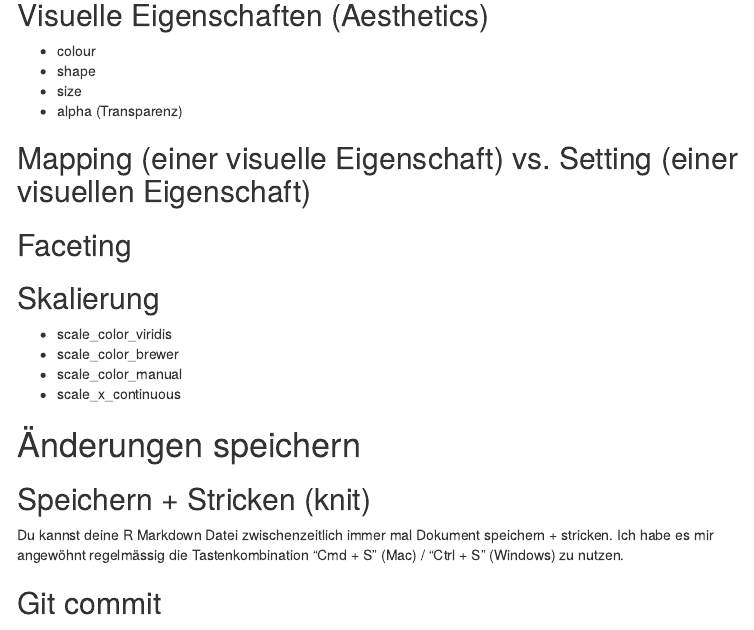
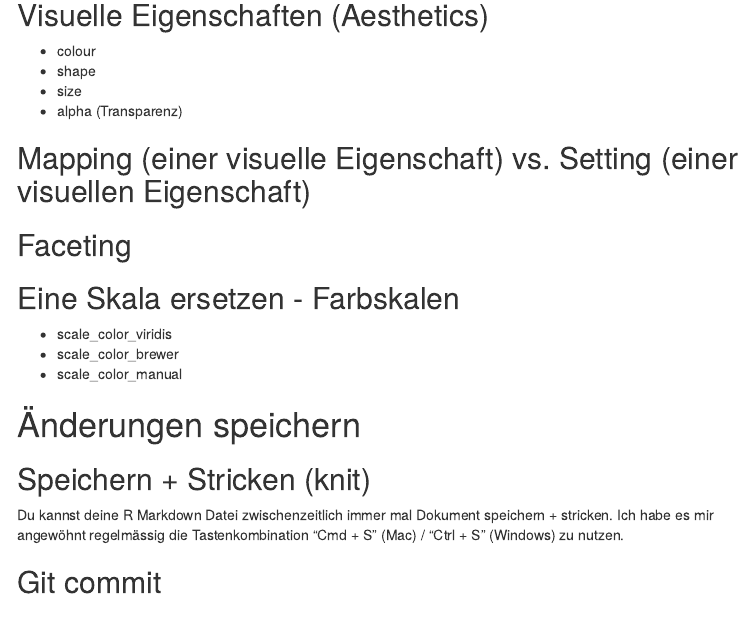
Before and after one commit to rstatsZH/prak-03-vis-ggplot2, an R Markdown document (prak-03.Rmd): the page in a window 1100 px wide, from 390 px down. Rendered offline with R 4.5, knitr and Pandoc, with nearby package versions; menus at the side of the page are left out.

Commit message:
Rename sections

````diff
--- a/prak-03.Rmd
+++ b/prak-03.Rmd
@@ -64,12 +64,11 @@ editor_options:
 
 ```
 
-## Skalierung
+## Eine Skala ersetzen - Farbskalen
 
 - scale_color_viridis
 - scale_color_brewer
 - scale_color_manual
-- scale_x_continuous
 
 # Änderungen speichern
 
````
